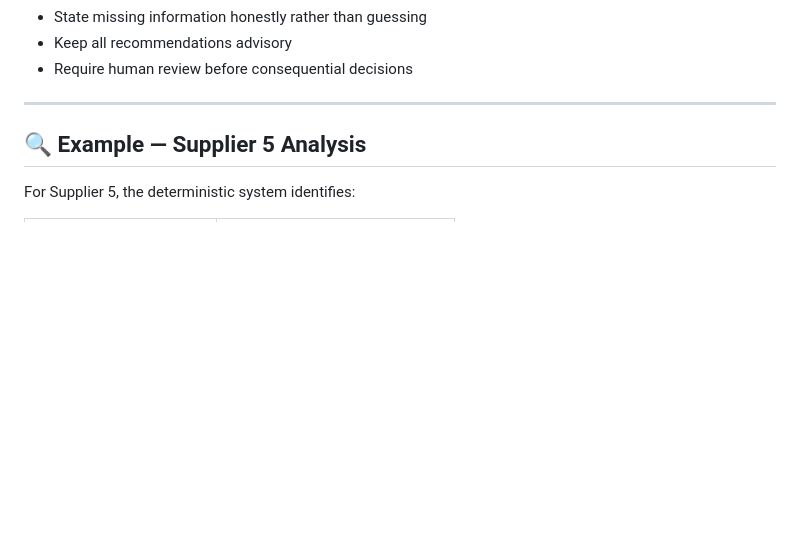
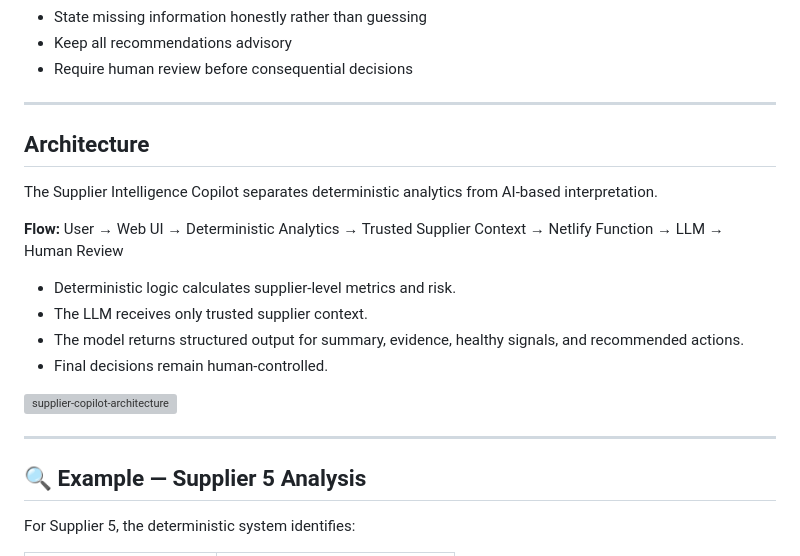
Before and after one commit to parulwalkey/supply-chain-health-monitor, a Markdown page: README.md, the part around the change. Drawn GitHub-style; blank space fills up the shorter version; grey boxes are pictures that could not be loaded.

Commit message:
Add architecture overview to README
Added architecture section explaining the flow of the Supplier Intelligence Copilot and its components.

```diff
--- a/README.md
+++ b/README.md
@@ -201,7 +201,21 @@ The Copilot is instructed to:
 - Require human review before consequential decisions
 
 ---
+## Architecture
 
+The Supplier Intelligence Copilot separates deterministic analytics from AI-based interpretation.
+
+**Flow:**
+User → Web UI → Deterministic Analytics → Trusted Supplier Context → Netlify Function → LLM → Human Review
+
+- Deterministic logic calculates supplier-level metrics and risk.
+- The LLM receives only trusted supplier context.
+- The model returns structured output for summary, evidence, healthy signals, and recommended actions.
+- Final decisions remain human-controlled.
+
+<img width="1718" height="2363" alt="supplier-copilot-architecture" src="https://github.com/user-attachments/assets/37accf86-378f-4131-97dd-fd37a1581e35" />
+
+---
 ## 🔍 Example — Supplier 5 Analysis
 
 For Supplier 5, the deterministic system identifies:
```
